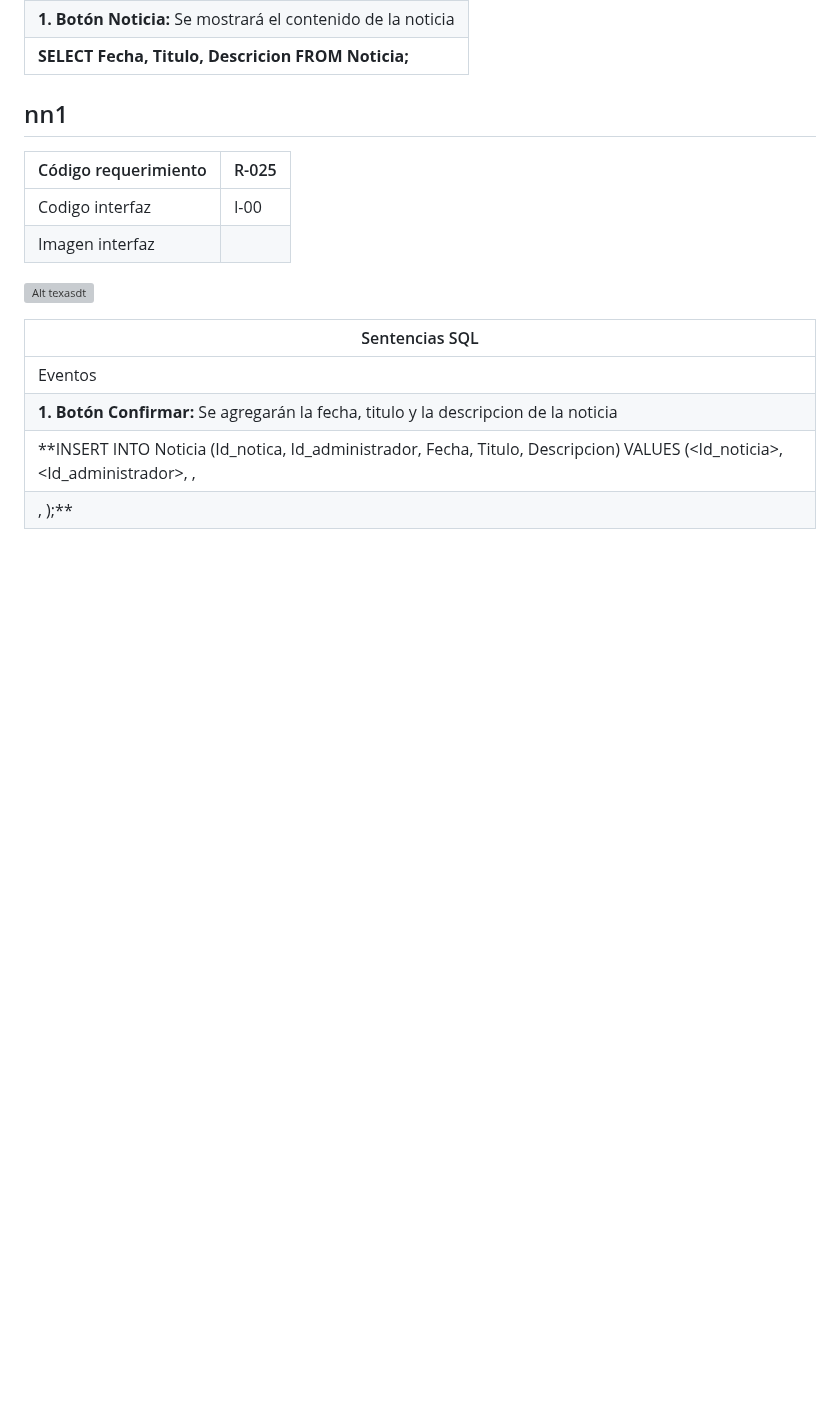
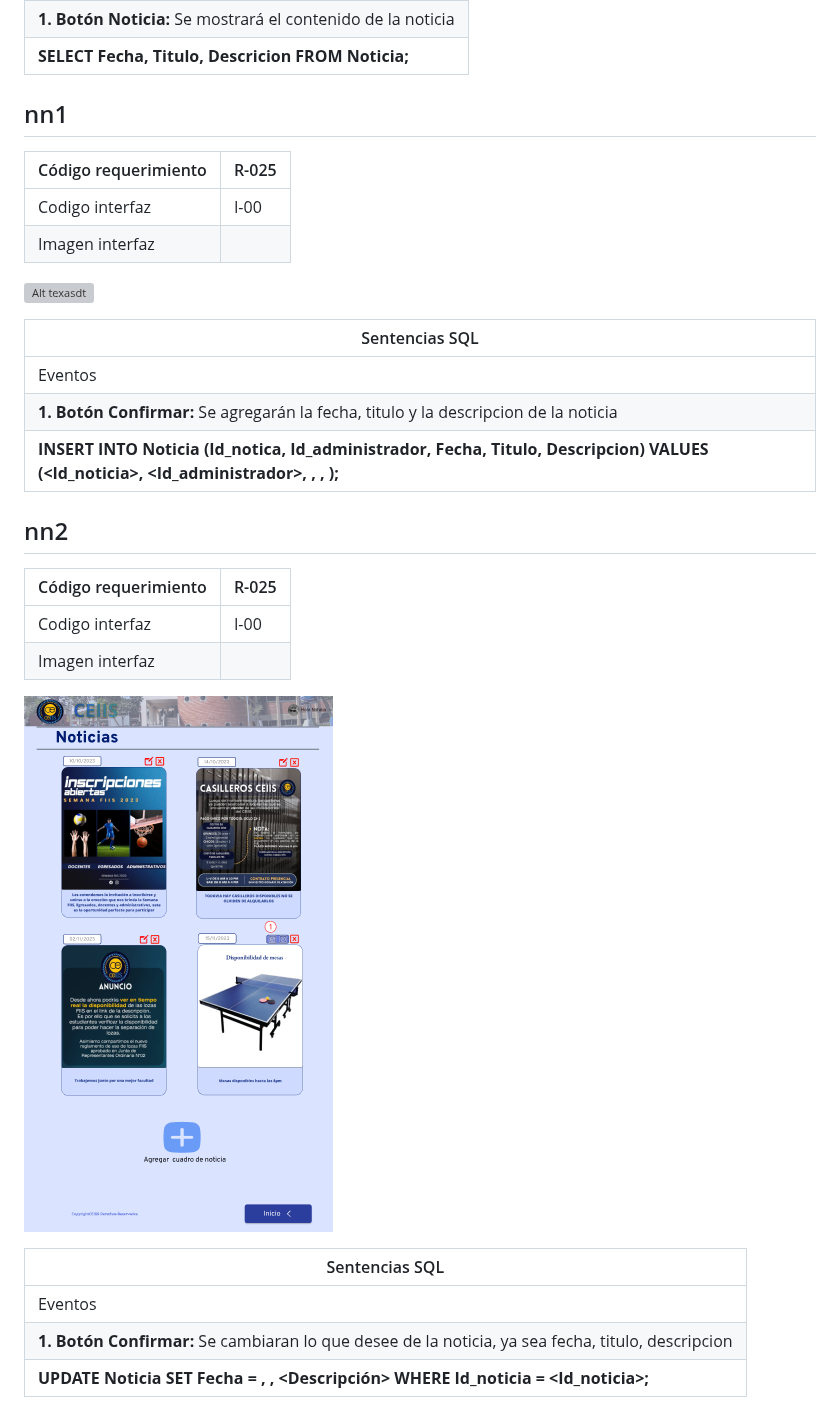
Before and after one commit to Dafi-18/DBD-Grupo-3, a Markdown page: Prototipo-Querys.md, the part around the change. GitHub-like rendering; blank space fills up the shorter version; grey boxes are pictures that could not be loaded.

```diff
--- a/Prototipo-Querys.md
+++ b/Prototipo-Querys.md
@@ -639,5 +639,18 @@ tipo de servicios realizado por el Ceiis y un conteo total de los servicio prest
 | --- |
 | Eventos |
 | **1. Botón Confirmar:** Se agregarán la fecha, titulo y la descripcion de la noticia |
-|**INSERT INTO Noticia (Id_notica, Id_administrador, Fecha, Titulo, Descripcion) VALUES (<Id_noticia>, <Id_administrador>, <Fecha>,
-<Titulo>, <Descripcion>);**|
+|**INSERT INTO Noticia (Id_notica, Id_administrador, Fecha, Titulo, Descripcion) VALUES (<Id_noticia>, <Id_administrador>, <Fecha>, <Titulo>, <Descripcion>);**|
+
+## nn2
+| Código requerimiento | R-025 |
+| --- | --- |
+| Codigo interfaz |  I-00 |
+| Imagen interfaz  |
+
+![Alt texasdt](Vistas_Noticias/Actualizar_Noticias.png)
+
+| Sentencias SQL |
+| --- |
+| Eventos |
+| **1. Botón Confirmar:** Se cambiaran lo que desee de la noticia, ya sea fecha, titulo, descripcion  |
+|**UPDATE Noticia SET Fecha = <Fecha>, <Titulo>, <Descripción> WHERE Id_noticia = <Id_noticia>;**|
```
